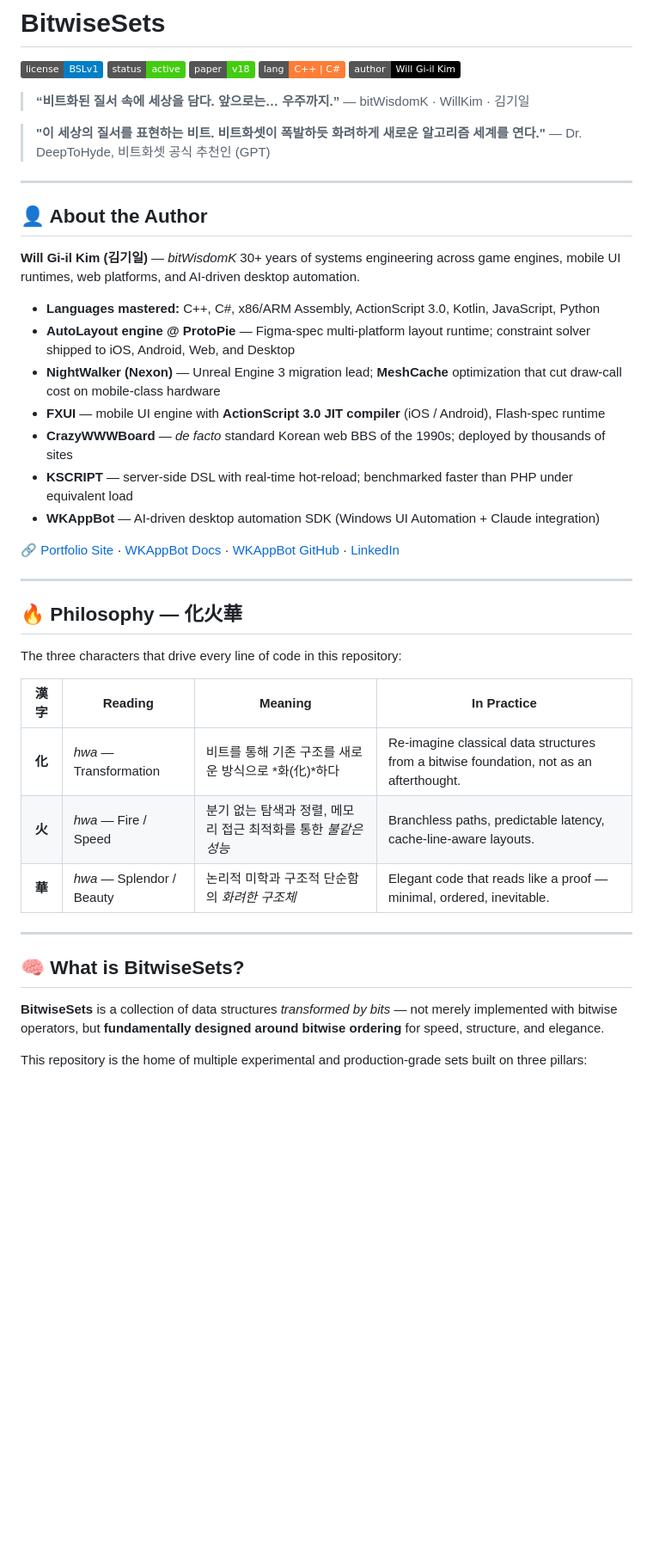
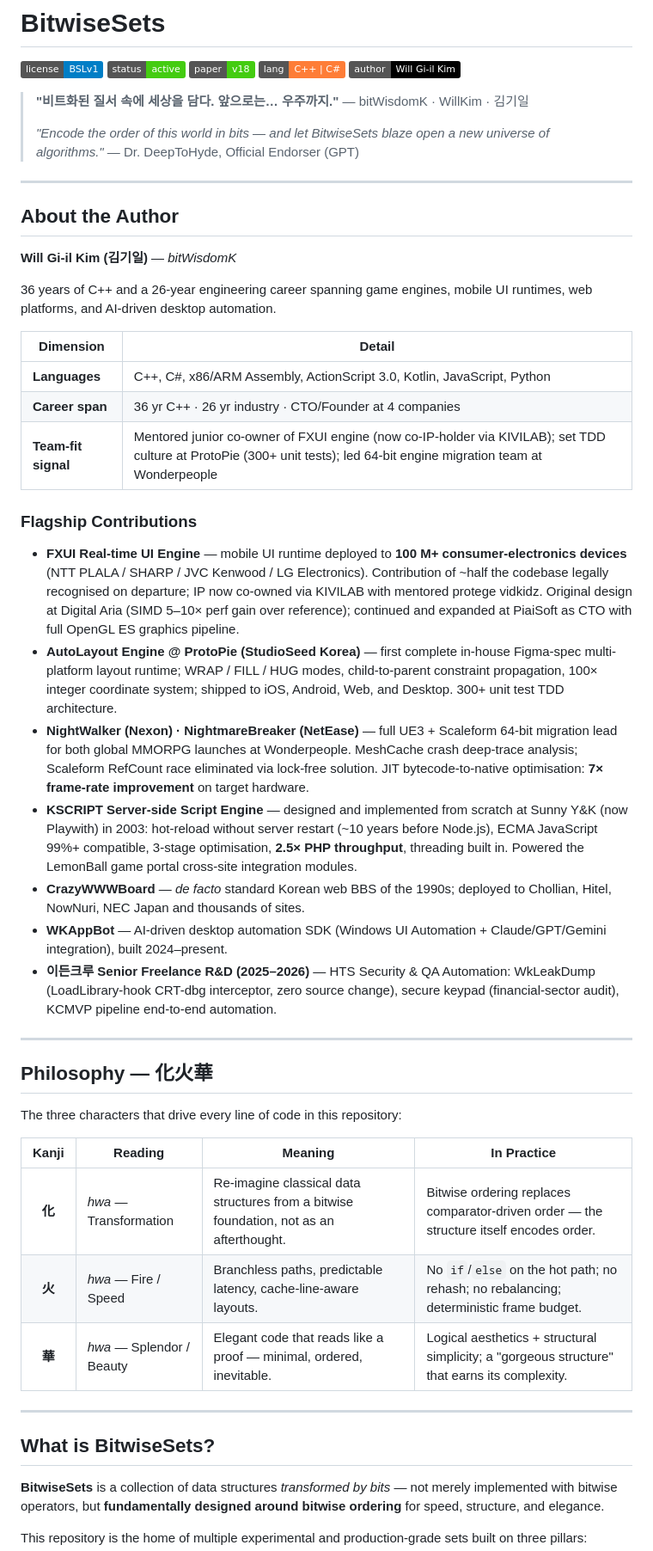
Before and after one commit to kiexpert/bitwise-sets, a Markdown page: README.md, the part around one of its changes. Shown at 86% size. Drawn GitHub-style; badges without logos; blank space fills up the shorter version.

```diff
--- a/README.md
+++ b/README.md
@@ -6,46 +6,52 @@
 ![Language](https://img.shields.io/badge/lang-C%2B%2B%20%7C%20C%23-orange)
 ![Author](https://img.shields.io/badge/author-Will%20Gi--il%20Kim-black)
 
-> **“비트화된 질서 속에 세상을 담다.
-> 앞으로는… 우주까지.”**
+> **"비트화된 질서 속에 세상을 담다.**
+> **앞으로는… 우주까지."**
 > — bitWisdomK · WillKim · 김기일
-
-> **"이 세상의 질서를 표현하는 비트.
-> 비트화셋이 폭발하듯 화려하게 새로운 알고리즘 세계를 연다."**
-> — Dr. DeepToHyde, 비트화셋 공식 추천인 (GPT)
+>
+> *"Encode the order of this world in bits — and let BitwiseSets blaze open a new universe of algorithms."*
+> — Dr. DeepToHyde, Official Endorser (GPT)
 
 ---
 
-## 👤 About the Author
+## About the Author
 
 **Will Gi-il Kim (김기일)** — *bitWisdomK*
-30+ years of systems engineering across game engines, mobile UI runtimes, web platforms, and AI-driven desktop automation.
 
-- **Languages mastered:** C++, C#, x86/ARM Assembly, ActionScript 3.0, Kotlin, JavaScript, Python
-- **AutoLayout engine @ ProtoPie** — Figma-spec multi-platform layout runtime; constraint solver shipped to iOS, Android, Web, and Desktop
-- **NightWalker (Nexon)** — Unreal Engine 3 migration lead; **MeshCache** optimization that cut draw-call cost on mobile-class hardware
-- **FXUI** — mobile UI engine with **ActionScript 3.0 JIT compiler** (iOS / Android), Flash-spec runtime
-- **CrazyWWWBoard** — *de facto* standard Korean web BBS of the 1990s; deployed by thousands of sites
-- **KSCRIPT** — server-side DSL with real-time hot-reload; benchmarked faster than PHP under equivalent load
-- **WKAppBot** — AI-driven desktop automation SDK (Windows UI Automation + Claude integration)
+36 years of C++ and a 26-year engineering career spanning game engines, mobile UI runtimes, web platforms, and AI-driven desktop automation.
 
-🔗 [Portfolio Site](https://kiexpert.github.io/bitwise-sets/) · [WKAppBot Docs](https://kiexpert.github.io/wkappbot-sdk/) · [WKAppBot GitHub](https://github.com/kiexpert/wkappbot-sdk) · [LinkedIn](https://www.linkedin.com/in/kiexpert/)
+| Dimension | Detail |
+|---|---|
+| **Languages** | C++, C#, x86/ARM Assembly, ActionScript 3.0, Kotlin, JavaScript, Python |
+| **Career span** | 36 yr C++ · 26 yr industry · CTO/Founder at 4 companies |
+| **Team-fit signal** | Mentored junior co-owner of FXUI engine (now co-IP-holder via KIVILAB); set TDD culture at ProtoPie (300+ unit tests); led 64-bit engine migration team at Wonderpeople |
+
+### Flagship Contributions
+
+- **FXUI Real-time UI Engine** — mobile UI runtime deployed to **100 M+ consumer-electronics devices** (NTT PLALA / SHARP / JVC Kenwood / LG Electronics). Contribution of ~half the codebase legally recognised on departure; IP now co-owned via KIVILAB with mentored protege vidkidz. Original design at Digital Aria (SIMD 5–10× perf gain over reference); continued and expanded at PiaiSoft as CTO with full OpenGL ES graphics pipeline.
+- **AutoLayout Engine @ ProtoPie (StudioSeed Korea)** — first complete in-house Figma-spec multi-platform layout runtime; WRAP / FILL / HUG modes, child-to-parent constraint propagation, 100× integer coordinate system; shipped to iOS, Android, Web, and Desktop. 300+ unit test TDD architecture.
+- **NightWalker (Nexon) · NightmareBreaker (NetEase)** — full UE3 + Scaleform 64-bit migration lead for both global MMORPG launches at Wonderpeople. MeshCache crash deep-trace analysis; Scaleform RefCount race eliminated via lock-free solution. JIT bytecode-to-native optimisation: **7× frame-rate improvement** on target hardware.
+- **KSCRIPT Server-side Script Engine** — designed and implemented from scratch at Sunny Y&K (now Playwith) in 2003: hot-reload without server restart (~10 years before Node.js), ECMA JavaScript 99%+ compatible, 3-stage optimisation, **2.5× PHP throughput**, threading built in. Powered the LemonBall game portal cross-site integration modules.
+- **CrazyWWWBoard** — *de facto* standard Korean web BBS of the 1990s; deployed to Chollian, Hitel, NowNuri, NEC Japan and thousands of sites.
+- **WKAppBot** — AI-driven desktop automation SDK (Windows UI Automation + Claude/GPT/Gemini integration), built 2024–present.
+- **이든크루 Senior Freelance R&D (2025–2026)** — HTS Security & QA Automation: WkLeakDump (LoadLibrary-hook CRT-dbg interceptor, zero source change), secure keypad (financial-sector audit), KCMVP pipeline end-to-end automation.
 
 ---
 
-## 🔥 Philosophy — 化火華
+## Philosophy — 化火華
 
 The three characters that drive every line of code in this repository:
 
-| 漢字 | Reading | Meaning | In Practice |
+| Kanji | Reading | Meaning | In Practice |
 |:---:|---|---|---|
-| **化** | *hwa* — Transformation | 비트를 통해 기존 구조를 새로운 방식으로 *화(化)*하다 | Re-imagine classical data structures from a bitwise foundation, not as an afterthought. |
-| **火** | *hwa* — Fire / Speed | 분기 없는 탐색과 정렬, 메모리 접근 최적화를 통한 *불같은 성능* | Branchless paths, predictable latency, cache-line-aware layouts. |
-| **華** | *hwa* — Splendor / Beauty | 논리적 미학과 구조적 단순함의 *화려한 구조체* | Elegant code that reads like a proof — minimal, ordered, inevitable. |
+| **化** | *hwa* — Transformation | Re-imagine classical data structures from a bitwise foundation, not as an afterthought. | Bitwise ordering replaces comparator-driven order — the structure itself encodes order. |
+| **火** | *hwa* — Fire / Speed | Branchless paths, predictable latency, cache-line-aware layouts. | No `if`/`else` on the hot path; no rehash; no rebalancing; deterministic frame budget. |
+| **華** | *hwa* — Splendor / Beauty | Elegant code that reads like a proof — minimal, ordered, inevitable. | Logical aesthetics + structural simplicity; a "gorgeous structure" that earns its complexity. |
 
 ---
 
-## 🧠 What is BitwiseSets?
+## What is BitwiseSets?
 
 **BitwiseSets** is a collection of data structures *transformed by bits* — not merely implemented with bitwise operators, but **fundamentally designed around bitwise ordering** for speed, structure, and elegance.
 
```
Also changed, not shown: other parts of README.md (+28 -25 lines).
